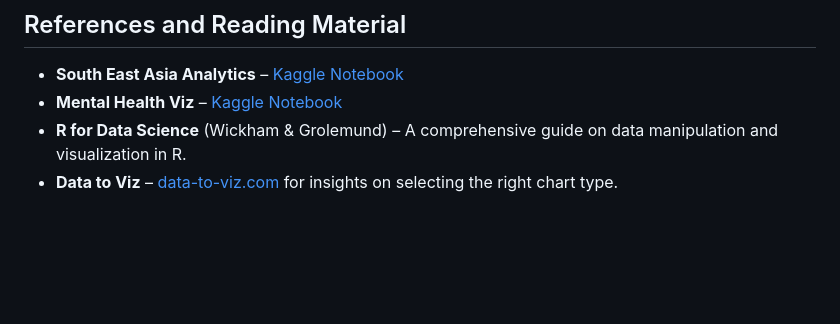
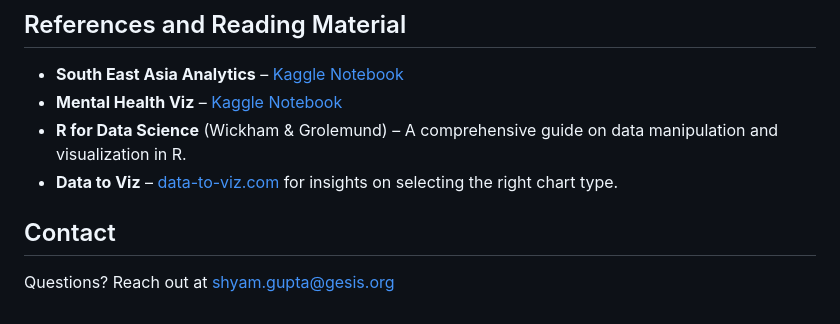
Before and after one commit to shyamgupta196/Visualization-Better-With-R, a Markdown page: readme.md, the part around the change. Drawn GitHub-style; blank space fills up the shorter version.

```diff
--- a/readme.md
+++ b/readme.md
@@ -718,3 +718,7 @@ Use these techniques as a foundation. Customize further with color palettes, the
 * **Mental Health Viz** – [Kaggle Notebook](https://www.kaggle.com/code/melissamonfared/mental-health-music-relationship-analysis-eda)
 * **R for Data Science** (Wickham & Grolemund) – A comprehensive guide on data manipulation and visualization in R.
 * **Data to Viz** – [data-to-viz.com](https://www.data-to-viz.com/) for insights on selecting the right chart type.
+
+## Contact
+
+Questions? Reach out at shyam.gupta@gesis.org
```
